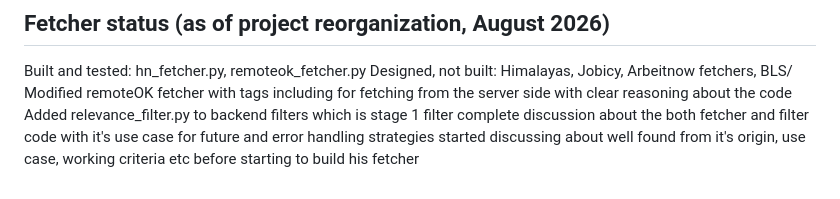
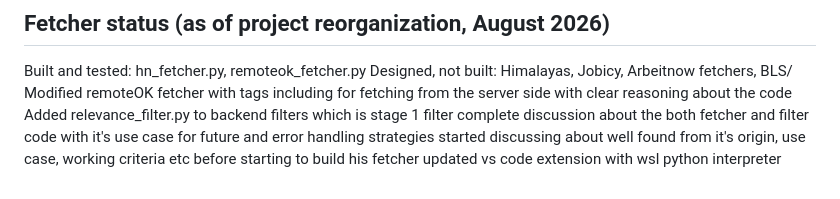
Before and after one commit to nikhildodla276-coder/research-assistant, a Markdown page: README.md, the part around the change. Rendered like a GitHub page.

Commit message:
wip: installed and implemented wsl to vs code

```diff
--- a/README.md
+++ b/README.md
@@ -257,3 +257,4 @@ Modified remoteOK fetcher with tags including for fetching from the server side
 Added relevance_filter.py to backend filters which is stage 1 filter
 complete discussion about the both fetcher and filter code with it's use case for future and error handling strategies
 started discussing about well found from it's origin, use case, working criteria etc before starting to build his fetcher
+updated vs code extension with wsl python interpreter
```
